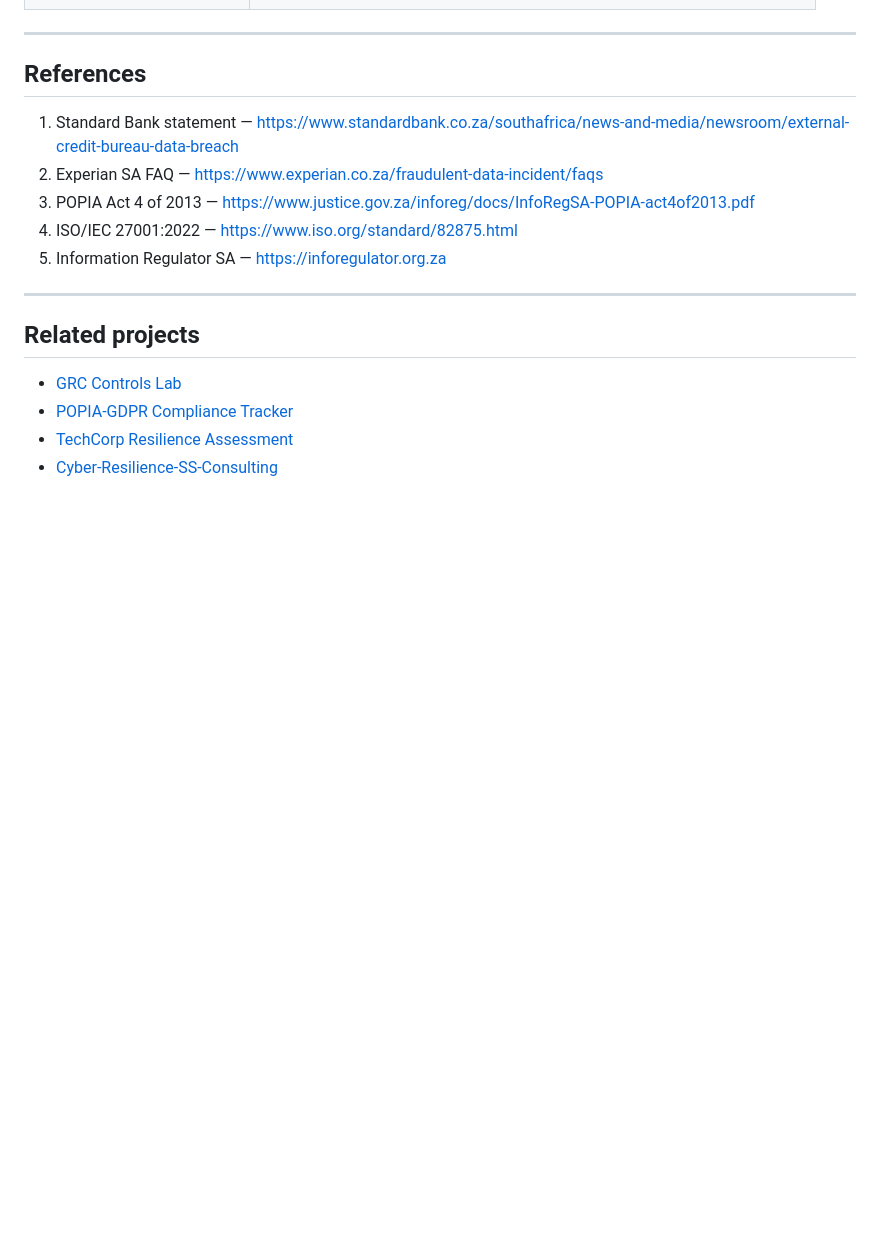
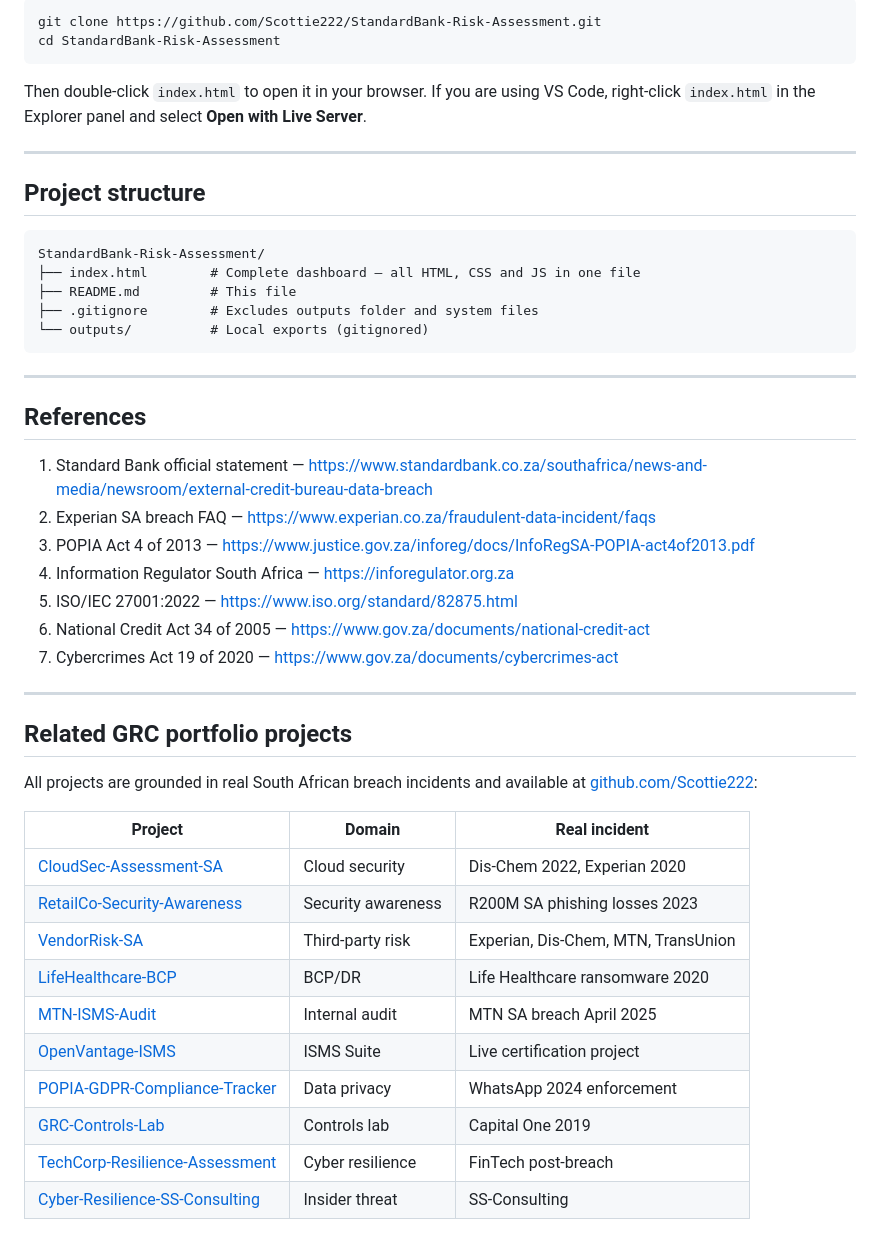
Before and after one commit to Scottie222/StandardBank-Risk-Assessment, a Markdown page: README.md, the part around one of its changes. Drawn GitHub-style; blank space fills up the shorter version.

````diff
--- a/README.md
+++ b/README.md
@@ -83,19 +113,49 @@ On **19 August 2020**, SABRIC announced that Experian South Africa suffered a da
+```bash
+git clone https://github.com/Scottie222/StandardBank-Risk-Assessment.git
+cd StandardBank-Risk-Assessment
+```
+
+Then double-click `index.html` to open it in your browser. If you are using VS Code, right-click `index.html` in the Explorer panel and select **Open with Live Server**.
+
+---
+
+## Project structure
+
+```
+StandardBank-Risk-Assessment/
+├── index.html        # Complete dashboard — all HTML, CSS and JS in one file
+├── README.md         # This file
+├── .gitignore        # Excludes outputs folder and system files
+└── outputs/          # Local exports (gitignored)
+```
 
 ---
 
 ## References
 
-1. Standard Bank statement — https://www.standardbank.co.za/southafrica/news-and-media/newsroom/external-credit-bureau-data-breach
-2. Experian SA FAQ — https://www.experian.co.za/fraudulent-data-incident/faqs
+1. Standard Bank official statement — https://www.standardbank.co.za/southafrica/news-and-media/newsroom/external-credit-bureau-data-breach
+2. Experian SA breach FAQ — https://www.experian.co.za/fraudulent-data-incident/faqs
 3. POPIA Act 4 of 2013 — https://www.justice.gov.za/inforeg/docs/InfoRegSA-POPIA-act4of2013.pdf
-4. ISO/IEC 27001:2022 — https://www.iso.org/standard/82875.html
-5. Information Regulator SA — https://inforegulator.org.za
+4. Information Regulator South Africa — https://inforegulator.org.za
+5. ISO/IEC 27001:2022 — https://www.iso.org/standard/82875.html
+6. National Credit Act 34 of 2005 — https://www.gov.za/documents/national-credit-act
+7. Cybercrimes Act 19 of 2020 — https://www.gov.za/documents/cybercrimes-act
 
 ---
 
-## Related projects
+## Related GRC portfolio projects
 
-- [GRC Controls Lab](https://github.com/Scottie222/GRC-Controls-Lab)
-- [POPIA-GDPR Compliance Tracker](https://github.com/Scottie222/POPIA-GDPR-Compliance-Tracker)
-- [TechCorp Resilience Assessment](https://github.com/Scottie222/TechCorp-Resilience-Assessment)
-- [Cyber-Resilience-SS-Consulting](https://github.com/Scottie222/Cyber-Resilience-SS-Consulting)
+All projects are grounded in real South African breach incidents and available at [github.com/Scottie222](https://github.com/Scottie222):
+
+| Project | Domain | Real incident |
+|---|---|---|
+| [CloudSec-Assessment-SA](https://github.com/Scottie222/CloudSec-Assessment-SA) | Cloud security | Dis-Chem 2022, Experian 2020 |
+| [RetailCo-Security-Awareness](https://github.com/Scottie222/RetailCo-Security-Awareness) | Security awareness | R200M SA phishing losses 2023 |
+| [VendorRisk-SA](https://github.com/Scottie222/VendorRisk-SA) | Third-party risk | Experian, Dis-Chem, MTN, TransUnion |
+| [LifeHealthcare-BCP](https://github.com/Scottie222/LifeHealthcare-BCP) | BCP/DR | Life Healthcare ransomware 2020 |
+| [MTN-ISMS-Audit](https://github.com/Scottie222/MTN-ISMS-Audit) | Internal audit | MTN SA breach April 2025 |
+| [OpenVantage-ISMS](https://github.com/Scottie222/OpenVantage-ISMS) | ISMS Suite | Live certification project |
+| [POPIA-GDPR-Compliance-Tracker](https://github.com/Scottie222/POPIA-GDPR-Compliance-Tracker) | Data privacy | WhatsApp 2024 enforcement |
+| [GRC-Controls-Lab](https://github.com/Scottie222/GRC-Controls-Lab) | Controls lab | Capital One 2019 |
+| [TechCorp-Resilience-Assessment](https://github.com/Scottie222/TechCorp-Resilience-Assessment) | Cyber resilience | FinTech post-breach |
+| [Cyber-Resilience-SS-Consulting](https://github.com/Scottie222/Cyber-Resilience-SS-Consulting) | Insider threat | SS-Consulting |
````
Also changed, not shown: other parts of README.md (+88 -58 lines).
